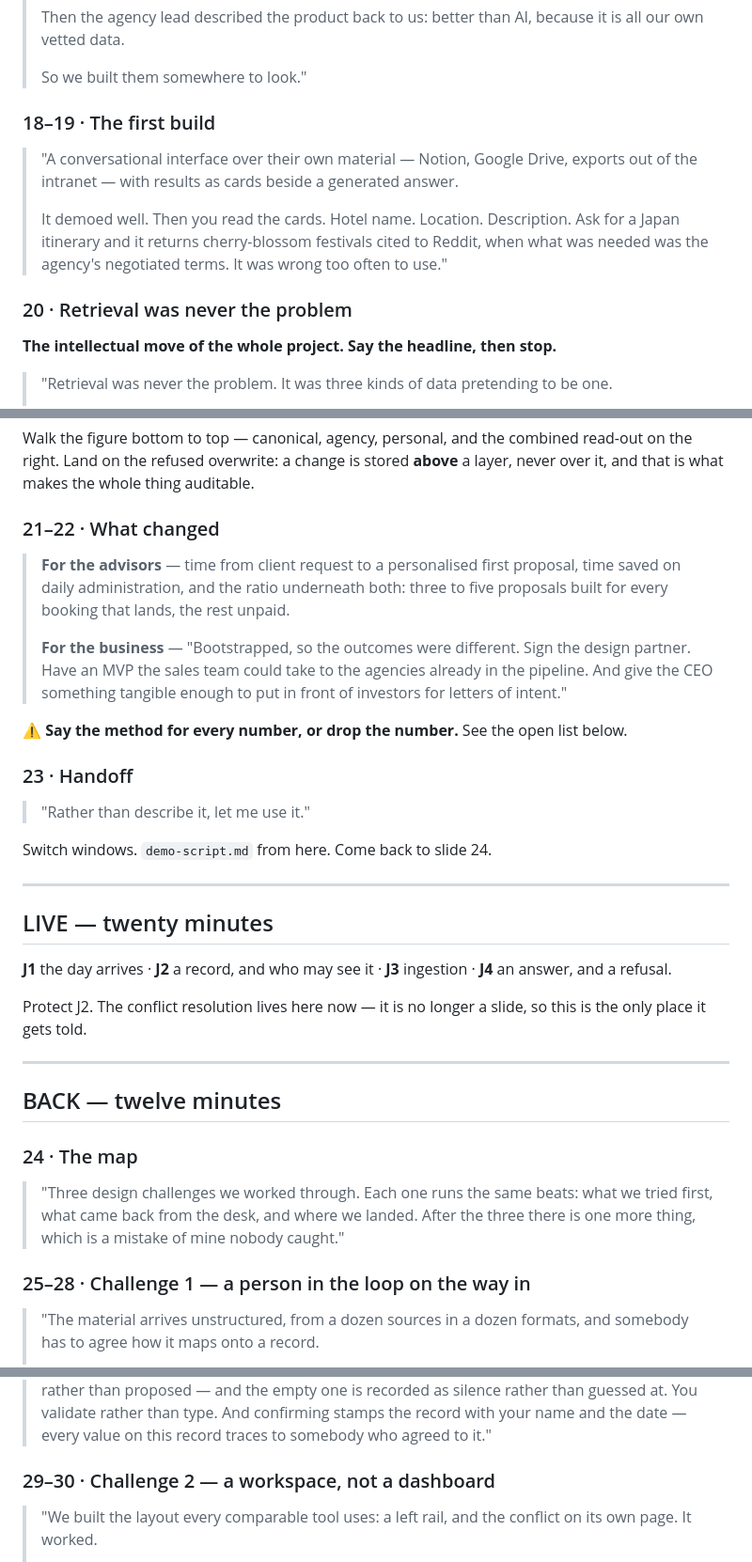
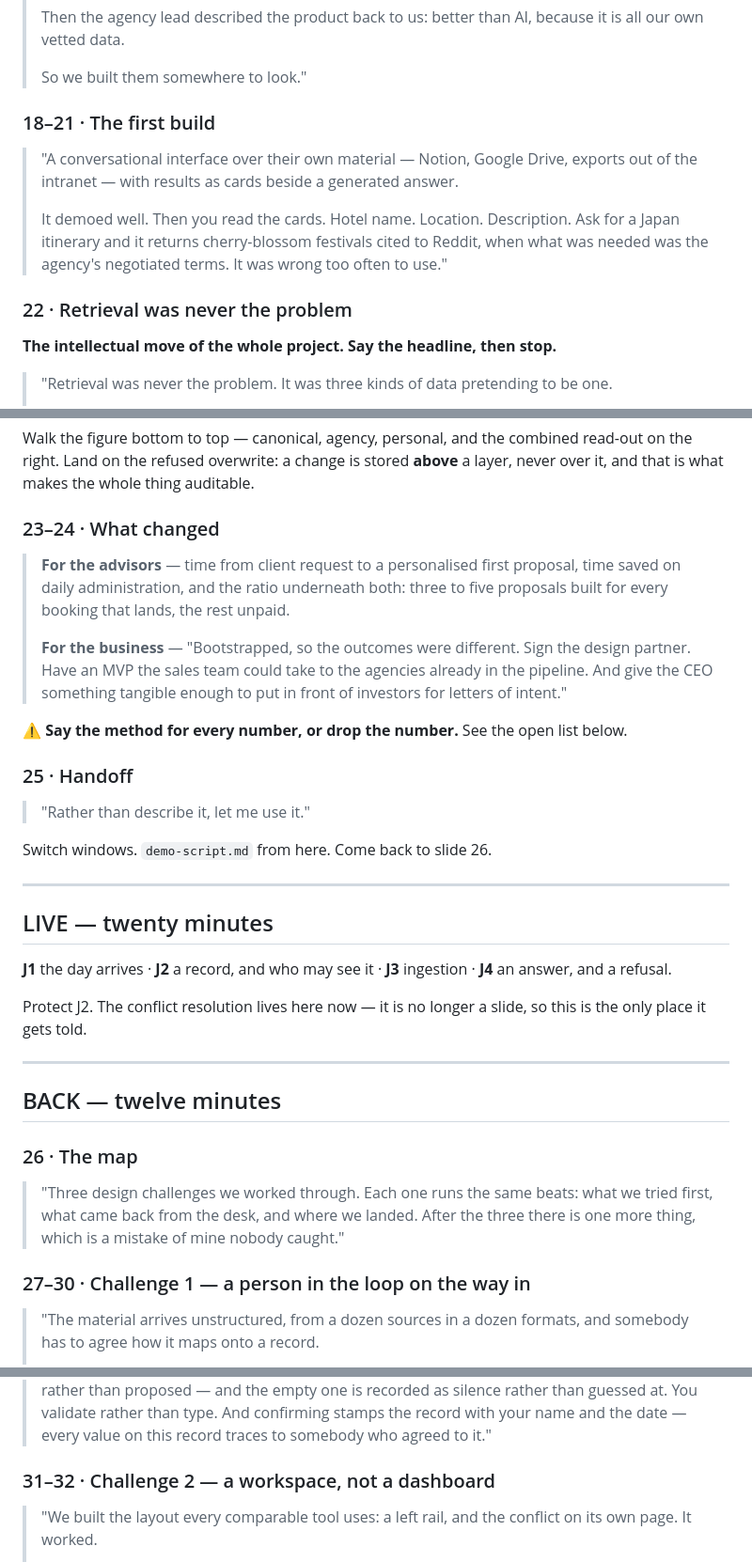
Before and after one commit to ConstantinChopin/enable-case-study, a Markdown page: speaker-notes.md, 3 parts joined by grey strips. Shown at 94% size. Rendered like a GitHub page.

Commit message:
Reconcile note numbering with the deck
Co-Authored-By: Claude Opus 5 <noreply@anthropic.com>

```diff
--- a/speaker-notes.md
+++ b/speaker-notes.md
@@ -152,7 +152,7 @@ Read the first two aloud. Point at the third. Read the agency lead's line slowly
 >
 > So we built them somewhere to look."
 
-### 18–19 · The first build
+### 18–21 · The first build
 
 > "A conversational interface over their own material — Notion, Google Drive, exports
 > out of the intranet — with results as cards beside a generated answer.
@@ -161,7 +161,7 @@ Read the first two aloud. Point at the third. Read the agency lead's line slowly
 > a Japan itinerary and it returns cherry-blossom festivals cited to Reddit, when what
 > was needed was the agency's negotiated terms. It was wrong too often to use."
 
-### 20 · Retrieval was never the problem
+### 22 · Retrieval was never the problem
 
 **The intellectual move of the whole project. Say the headline, then stop.**
 
@@ -190,7 +190,7 @@ Walk the figure bottom to top — canonical, agency, personal, and the combined
 on the right. Land on the refused overwrite: a change is stored **above** a layer, never
 over it, and that is what makes the whole thing auditable.
 
-### 21–22 · What changed
+### 23–24 · What changed
 
 > **For the advisors** — time from client request to a personalised first proposal,
 > time saved on daily administration, and the ratio underneath both: three to five
@@ -203,11 +203,11 @@ over it, and that is what makes the whole thing auditable.
 
 ⚠ **Say the method for every number, or drop the number.** See the open list below.
 
-### 23 · Handoff
+### 25 · Handoff
 
 > "Rather than describe it, let me use it."
 
-Switch windows. `demo-script.md` from here. Come back to slide 24.
+Switch windows. `demo-script.md` from here. Come back to slide 26.
 
 ---
 
@@ -223,13 +223,13 @@ this is the only place it gets told.
 
 ## BACK — twelve minutes
 
-### 24 · The map
+### 26 · The map
 
 > "Three design challenges we worked through. Each one runs the same beats: what we
 > tried first, what came back from the desk, and where we landed. After the three
 > there is one more thing, which is a mistake of mine nobody caught."
 
-### 25–28 · Challenge 1 — a person in the loop on the way in
+### 27–30 · Challenge 1 — a person in the loop on the way in
 
 > "The material arrives unstructured, from a dozen sources in a dozen formats, and
 > somebody has to agree how it maps onto a record.
@@ -256,7 +256,7 @@ this is the only place it gets told.
 > one is recorded as silence rather than guessed at. You validate rather than type. And confirming stamps the record with your name and the
 > date — every value on this record traces to somebody who agreed to it."
 
-### 29–30 · Challenge 2 — a workspace, not a dashboard
+### 31–32 · Challenge 2 — a workspace, not a dashboard
 
 > "We built the layout every comparable tool uses: a left rail, and the conflict on
 > its own page. It worked.
```
Also changed, not shown: other parts of speaker-notes.md (+2 -2 lines).
